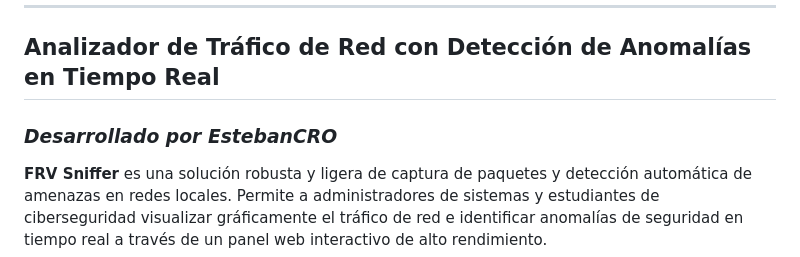
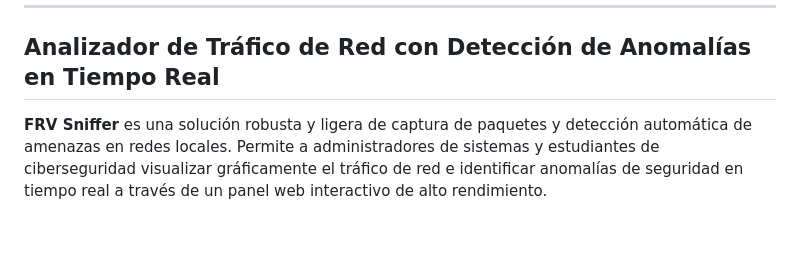
Before and after one commit to Esteban4-CRo/FRV-Sniffer, a Markdown page: README.md, the part around the change. Drawn GitHub-style; blank space fills up the shorter version.

```diff
--- a/README.md
+++ b/README.md
@@ -5,7 +5,6 @@
 ---
 
 ## Analizador de Tráfico de Red con Detección de Anomalías en Tiempo Real
-### *Desarrollado por EstebanCRO*
 
 **FRV Sniffer** es una solución robusta y ligera de captura de paquetes y detección automática de amenazas en redes locales. Permite a administradores de sistemas y estudiantes de ciberseguridad visualizar gráficamente el tráfico de red e identificar anomalías de seguridad en tiempo real a través de un panel web interactivo de alto rendimiento.
 
```
